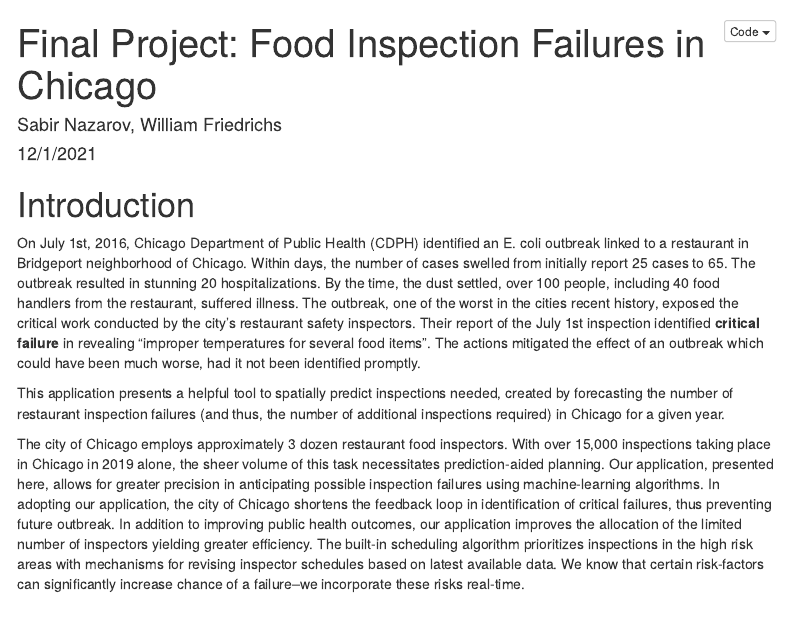
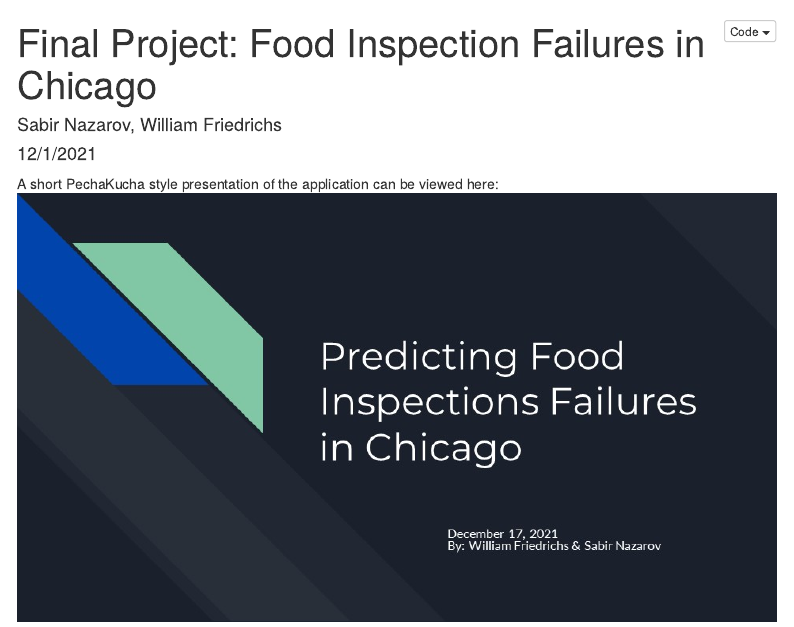
Before and after one commit to Willfriedrichs/Final, an R Markdown document (Final-Project-Food-InspectDec17.Rmd): the page in a window 1100 px wide, from its top. Rendered offline with R 4.5, knitr and Pandoc, with nearby package versions; some code elsewhere in the file could not run offline; menus at the side of the page are left out.

Commit message:
naz1217_0140pm

```diff
--- a/Final-Project-Food-InspectDec17.Rmd
+++ b/Final-Project-Food-InspectDec17.Rmd
@@ -11,7 +11,8 @@ output:
       collapsed: false
       smooth_scroll: true
 ---
-
+A short PechaKucha style presentation of the application can be viewed here:
+[![CLICK HERE](CoverSlide.jpg)](https://youtu.be/qqpEqwANbVE)
 
 # Introduction
 On July 1st, 2016, Chicago Department of Public Health (CDPH) identified an E. coli outbreak linked to a restaurant in Bridgeport neighborhood of Chicago.  Within days, the number of cases swelled from initially report 25 cases to 65.  The outbreak resulted in stunning 20 hospitalizations.  By the time, the dust settled, over 100 people, including 40 food handlers from the restaurant, suffered illness.  The outbreak, one of the worst in the cities recent history, exposed the critical work conducted by the city's restaurant safety inspectors.  Their report of the July 1st inspection identified <strong>critical failure</strong> in revealing "improper temperatures for several food items".  The actions mitigated the effect of an outbreak which could have been much worse, had it not been identified promptly.
```
Also changed, not shown: CoverSlide.jpg (added), 3 other files.
